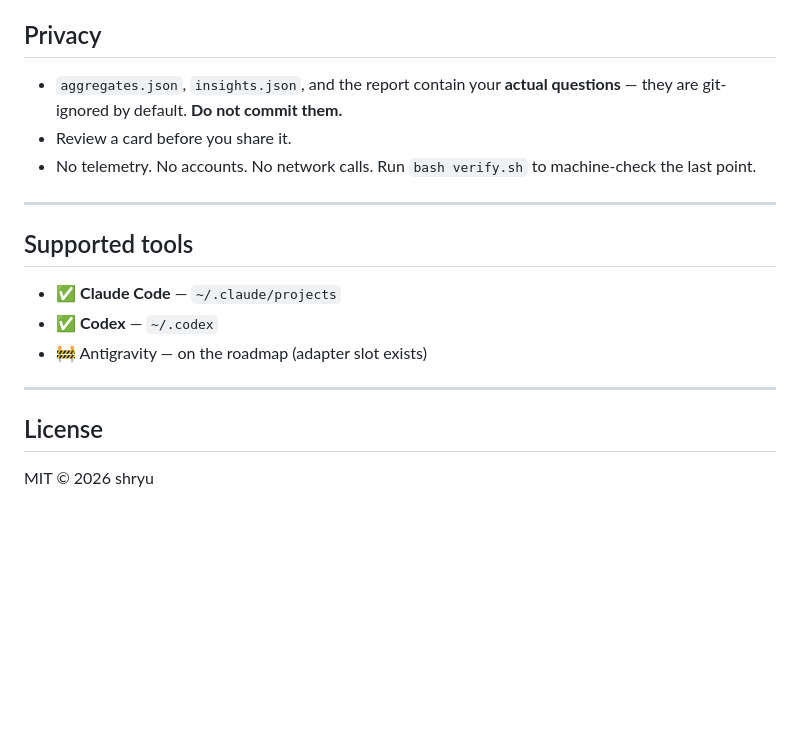
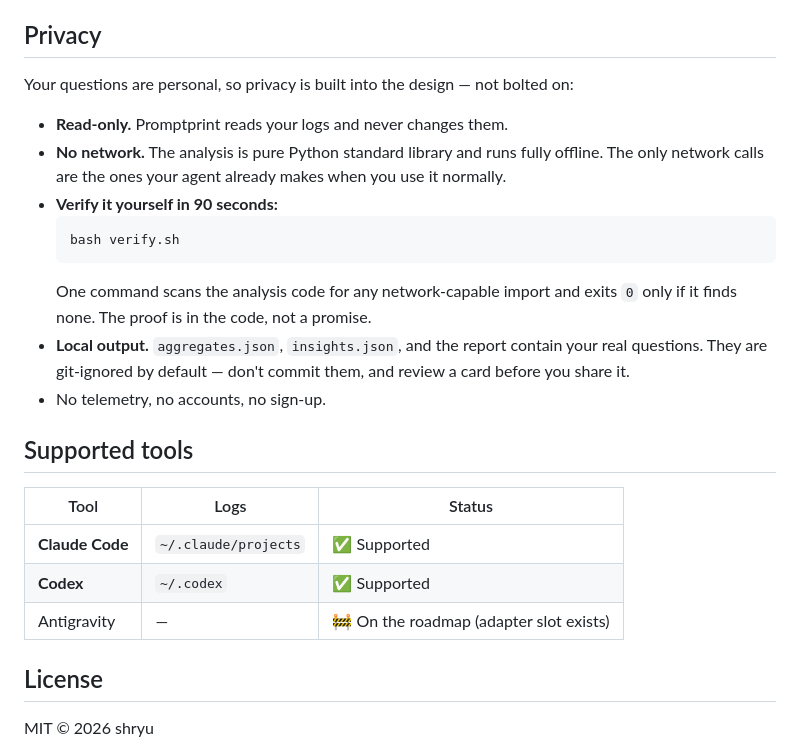
Before and after one commit to shryu1994/promptprint, a Markdown page: README.md, the part around one of its changes. Drawn GitHub-style; blank space fills up the shorter version.

````diff
--- a/README.md
+++ b/README.md
@@ -77,19 +50,25 @@ logs → adapters → deterministic aggregation → host-LLM interpretation →
 
 ## Privacy
 
-- `aggregates.json`, `insights.json`, and the report contain your **actual questions** — they are git-ignored by default. **Do not commit them.**
-- Review a card before you share it.
-- No telemetry. No accounts. No network calls. Run `bash verify.sh` to machine-check the last point.
+Your questions are personal, so privacy is built into the design — not bolted on:
 
----
+- **Read-only.** Promptprint reads your logs and never changes them.
+- **No network.** The analysis is pure Python standard library and runs fully offline. The only network calls are the ones your agent already makes when you use it normally.
+- **Verify it yourself in 90 seconds:**
+  ```
+  bash verify.sh
+  ```
+  One command scans the analysis code for any network-capable import and exits `0` only if it finds none. The proof is in the code, not a promise.
+- **Local output.** `aggregates.json`, `insights.json`, and the report contain your real questions. They are git-ignored by default — don't commit them, and review a card before you share it.
+- No telemetry, no accounts, no sign-up.
 
 ## Supported tools
 
-- ✅ **Claude Code** — `~/.claude/projects`
-- ✅ **Codex** — `~/.codex`
-- 🚧 Antigravity — on the roadmap (adapter slot exists)
-
----
+| Tool | Logs | Status |
+|---|---|---|
+| **Claude Code** | `~/.claude/projects` | ✅ Supported |
+| **Codex** | `~/.codex` | ✅ Supported |
+| Antigravity | — | 🚧 On the roadmap (adapter slot exists) |
 
 ## License
 
````
Also changed, not shown: other parts of README.md (+19 -46 lines).
